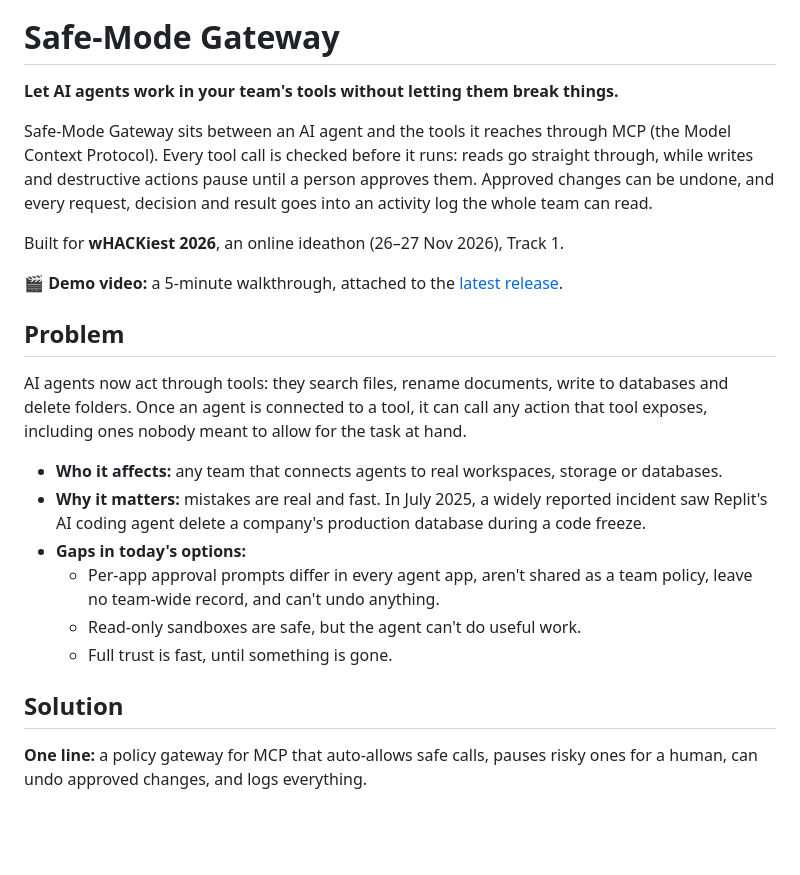
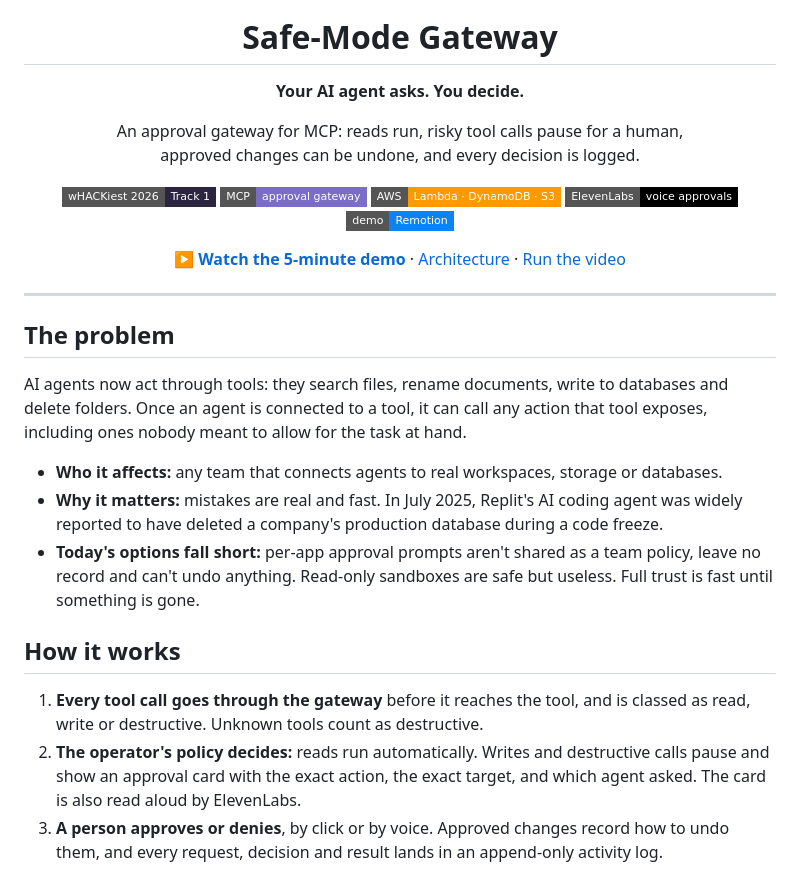
Before and after one commit to sanokiyo1029-sys/safe-mode-gateway, a Markdown page: README.md, the part around one of its changes. GitHub-like rendering; badges without logos; blank space fills up the shorter version.

```diff
--- a/README.md
+++ b/README.md
@@ -1,25 +5,32 @@
 # Safe-Mode Gateway
 
-**Let AI agents work in your team's tools without letting them break things.**
+**Your AI agent asks. You decide.**
 
-Safe-Mode Gateway sits between an AI agent and the tools it reaches through MCP (the Model Context Protocol). Every tool call is checked before it runs: reads go straight through, while writes and destructive actions pause until a person approves them. Approved changes can be undone, and every request, decision and result goes into an activity log the whole team can read.
+An approval gateway for MCP: reads run, risky tool calls pause for a human,<br>approved changes can be undone, and every decision is logged.
 
-Built for **wHACKiest 2026**, an online ideathon (26–27 Nov 2026), Track 1.
+![wHACKiest 2026](https://img.shields.io/badge/wHACKiest_2026-Track_1-2B2540?style=flat-square)
+![MCP](https://img.shields.io/badge/MCP-approval_gateway-7B6CC9?style=flat-square)
+![AWS](https://img.shields.io/badge/AWS-Lambda_%C2%B7_DynamoDB_%C2%B7_S3-FF9900?style=flat-square)
+![ElevenLabs](https://img.shields.io/badge/ElevenLabs-voice_approvals-000000?style=flat-square)
+![Remotion](https://img.shields.io/badge/demo-Remotion-0B84F3?style=flat-square)
 
-🎬 **Demo video:** a 5-minute walkthrough, attached to the [latest release](../../releases/latest).
+**[▶ Watch the 5-minute demo](https://github.com/sanokiyo1029-sys/safe-mode-gateway/releases/latest)** · [Architecture](ARCHITECTURE.md) · [Run the video](#run-the-demo-video)
 
-## Problem
+</div>
+
+---
+
+## The problem
 
 AI agents now act through tools: they search files, rename documents, write to databases and delete folders. Once an agent is connected to a tool, it can call any action that tool exposes, including ones nobody meant to allow for the task at hand.
 
 - **Who it affects:** any team that connects agents to real workspaces, storage or databases.
-- **Why it matters:** mistakes are real and fast. In July 2025, a widely reported incident saw Replit's AI coding agent delete a company's production database during a code freeze.
-- **Gaps in today's options:**
-  - Per-app approval prompts differ in every agent app, aren't shared as a team policy, leave no team-wide record, and can't undo anything.
-  - Read-only sandboxes are safe, but the agent can't do useful work.
-  - Full trust is fast, until something is gone.
+- **Why it matters:** mistakes are real and fast. In July 2025, Replit's AI coding agent was widely reported to have deleted a company's production database during a code freeze.
+- **Today's options fall short:** per-app approval prompts aren't shared as a team policy, leave no record and can't undo anything. Read-only sandboxes are safe but useless. Full trust is fast until something is gone.
 
-## Solution
+## How it works
 
-**One line:** a policy gateway for MCP that auto-allows safe calls, pauses risky ones for a human, can undo approved changes, and logs everything.
+1. **Every tool call goes through the gateway** before it reaches the tool, and is classed as read, write or destructive. Unknown tools count as destructive.
+2. **The operator's policy decides:** reads run automatically. Writes and destructive calls pause and show an approval card with the exact action, the exact target, and which agent asked. The card is also read aloud by ElevenLabs.
+3. **A person approves or denies**, by click or by voice. Approved changes record how to undo them, and every request, decision and result lands in an append-only activity log.
 
```
Also changed, not shown: other parts of README.md (+80 -38 lines), docs/activity-log.jpg (added), docs/approval.jpg (added), docs/how-it-works.jpg (added), docs/thumbnail.png (added), docs/undo.jpg (added).
